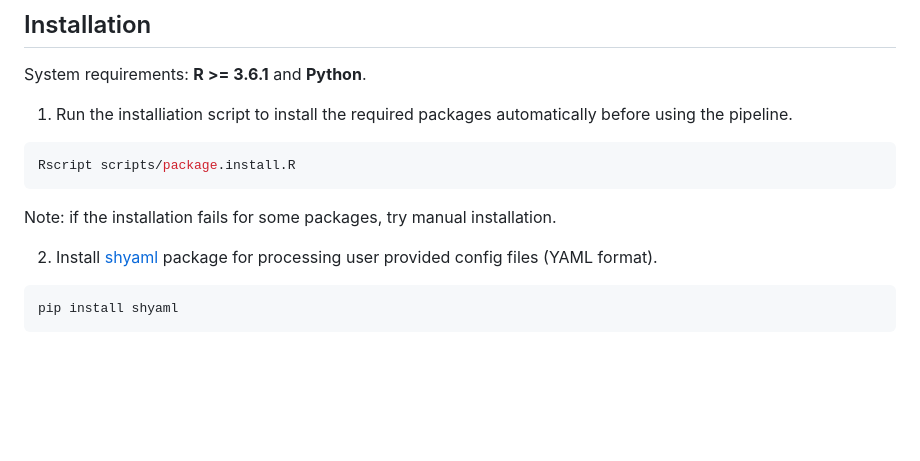
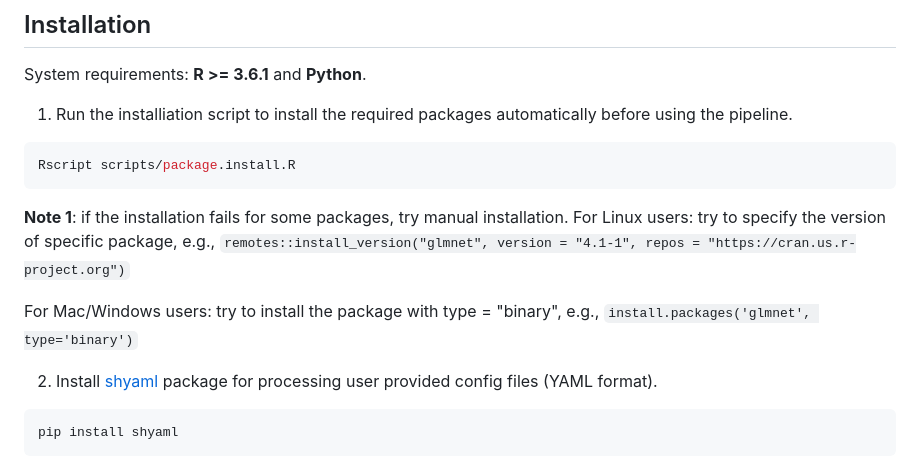
Before and after one commit to WuOmicsLab/ReProMSig, a Markdown page: README.md, the part around the change. Drawn GitHub-style; blank space fills up the shorter version.

````diff
--- a/README.md
+++ b/README.md
@@ -23,7 +23,12 @@ System requirements: <b>R >= 3.6.1</b> and <b>Python</b>.
 ```bash
 Rscript scripts/package.install.R
 ```
-Note: if the installation fails for some packages, try manual installation.
+<b>Note 1</b>: if the installation fails for some packages, try manual installation.
+For Linux users: try to specify the version of specific package, e.g.,
+`remotes::install_version("glmnet", version = "4.1-1", repos = "https://cran.us.r-project.org")`
+
+For Mac/Windows users: try to install the package with type = "binary", e.g.,
+`install.packages('glmnet', type='binary')`
 
 2) Install [shyaml](https://github.com/0k/shyaml) package for processing user provided config files (YAML format).
 ```bash
````
